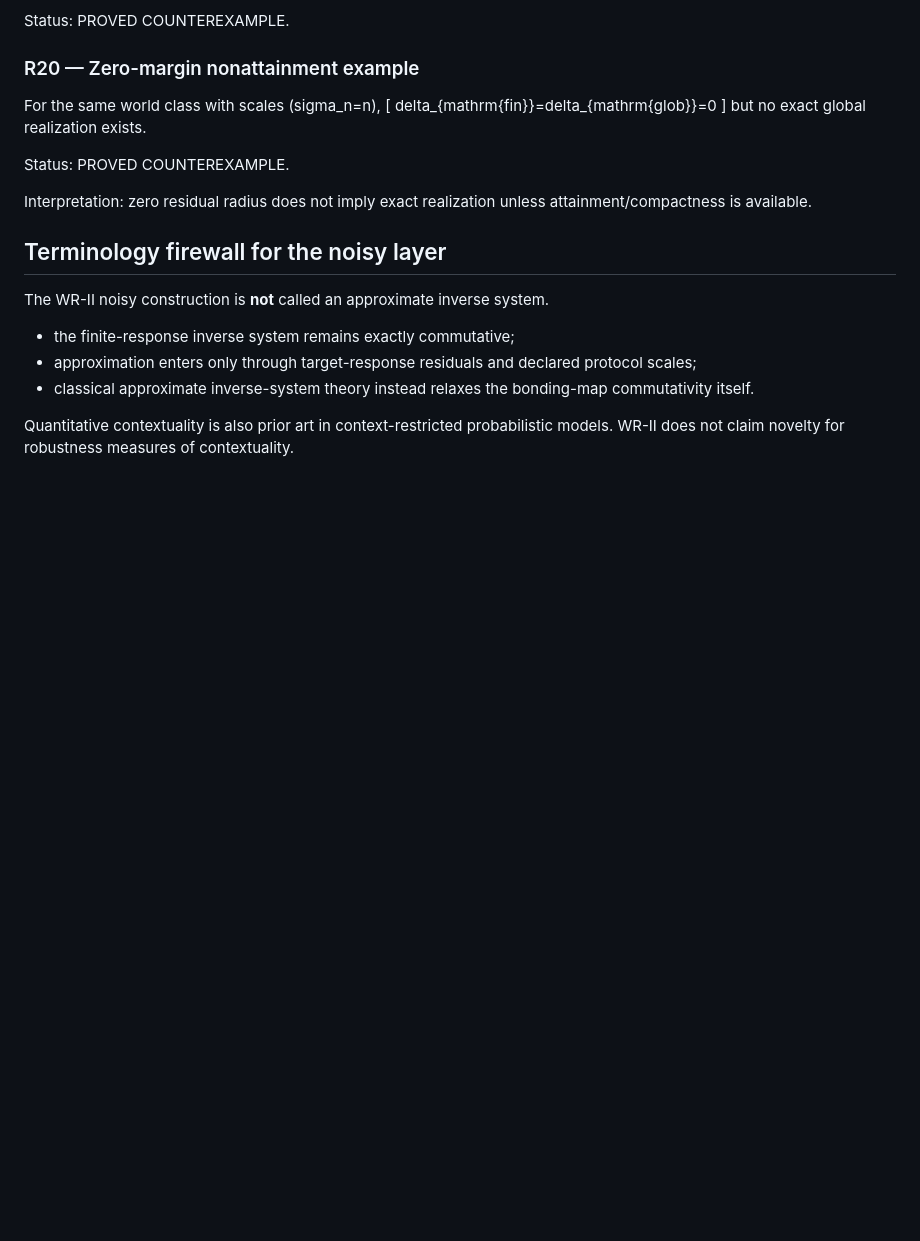
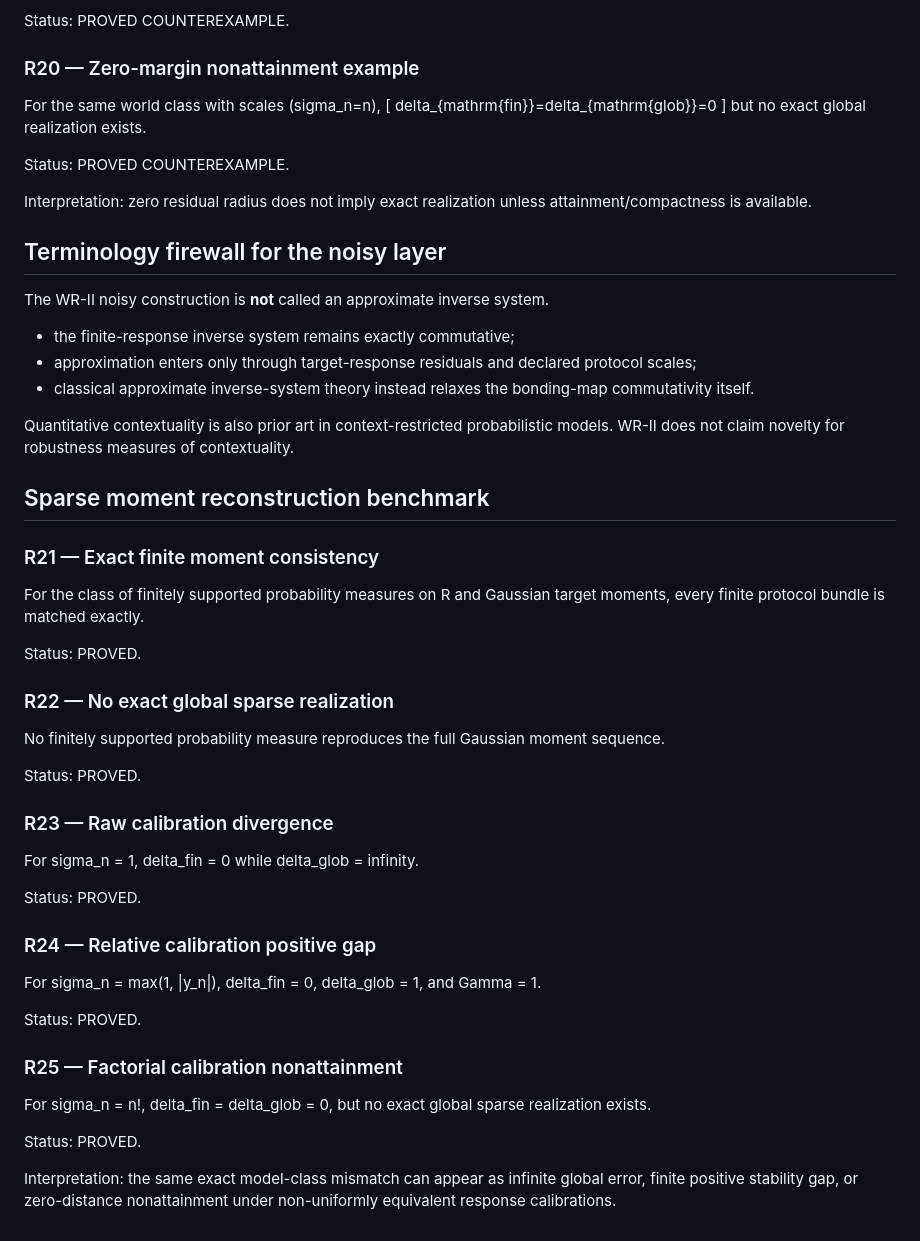
Before and after one commit to AIDevelopersMonster/WREH, a Markdown page: papers/WR-II/THEOREM_MAP.md, the part around the change. Rendered like a GitHub page; blank space fills up the shorter version.

Commit message:
Add sparse moment benchmark to WR-II theorem map

```diff
--- a/papers/WR-II/THEOREM_MAP.md
+++ b/papers/WR-II/THEOREM_MAP.md
@@ -186,3 +186,41 @@ The WR-II noisy construction is **not** called an approximate inverse system.
 - classical approximate inverse-system theory instead relaxes the bonding-map commutativity itself.
 
 Quantitative contextuality is also prior art in context-restricted probabilistic models. WR-II does not claim novelty for robustness measures of contextuality.
+
+
+## Sparse moment reconstruction benchmark
+
+### R21 — Exact finite moment consistency
+
+For the class of finitely supported probability measures on R and Gaussian target moments, every finite protocol bundle is matched exactly.
+
+Status: PROVED.
+
+### R22 — No exact global sparse realization
+
+No finitely supported probability measure reproduces the full Gaussian moment sequence.
+
+Status: PROVED.
+
+### R23 — Raw calibration divergence
+
+For sigma_n = 1,
+delta_fin = 0 while delta_glob = infinity.
+
+Status: PROVED.
+
+### R24 — Relative calibration positive gap
+
+For sigma_n = max(1, |y_n|),
+delta_fin = 0, delta_glob = 1, and Gamma = 1.
+
+Status: PROVED.
+
+### R25 — Factorial calibration nonattainment
+
+For sigma_n = n!,
+delta_fin = delta_glob = 0, but no exact global sparse realization exists.
+
+Status: PROVED.
+
+Interpretation: the same exact model-class mismatch can appear as infinite global error, finite positive stability gap, or zero-distance nonattainment under non-uniformly equivalent response calibrations.
```
